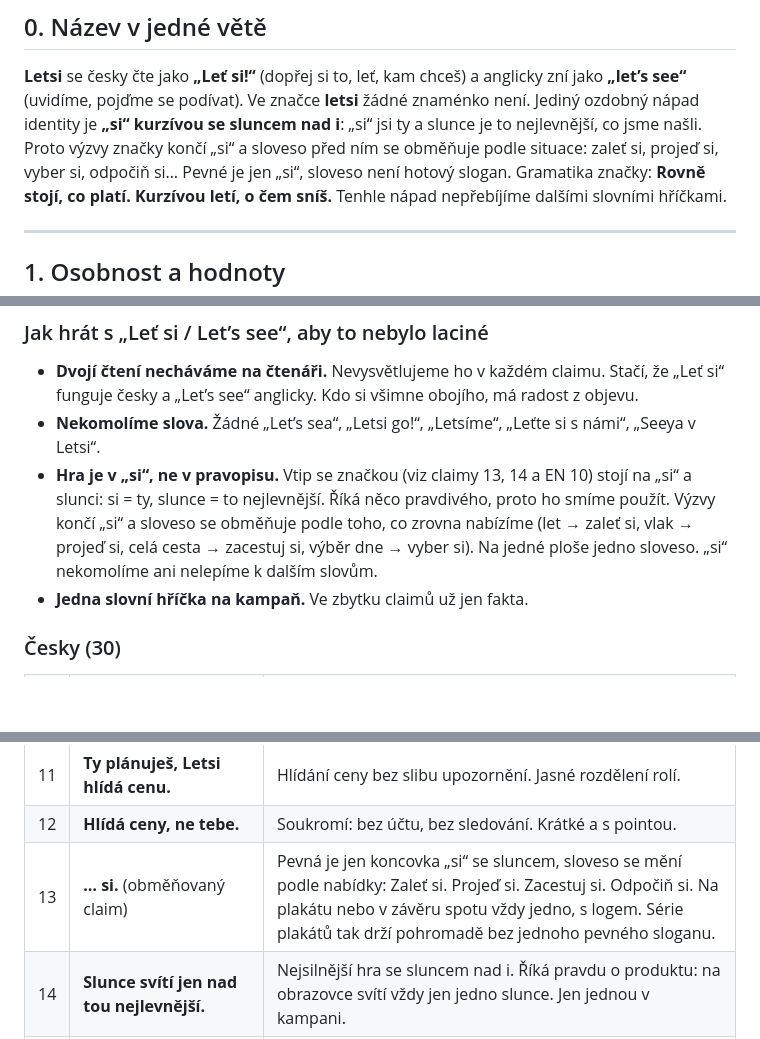
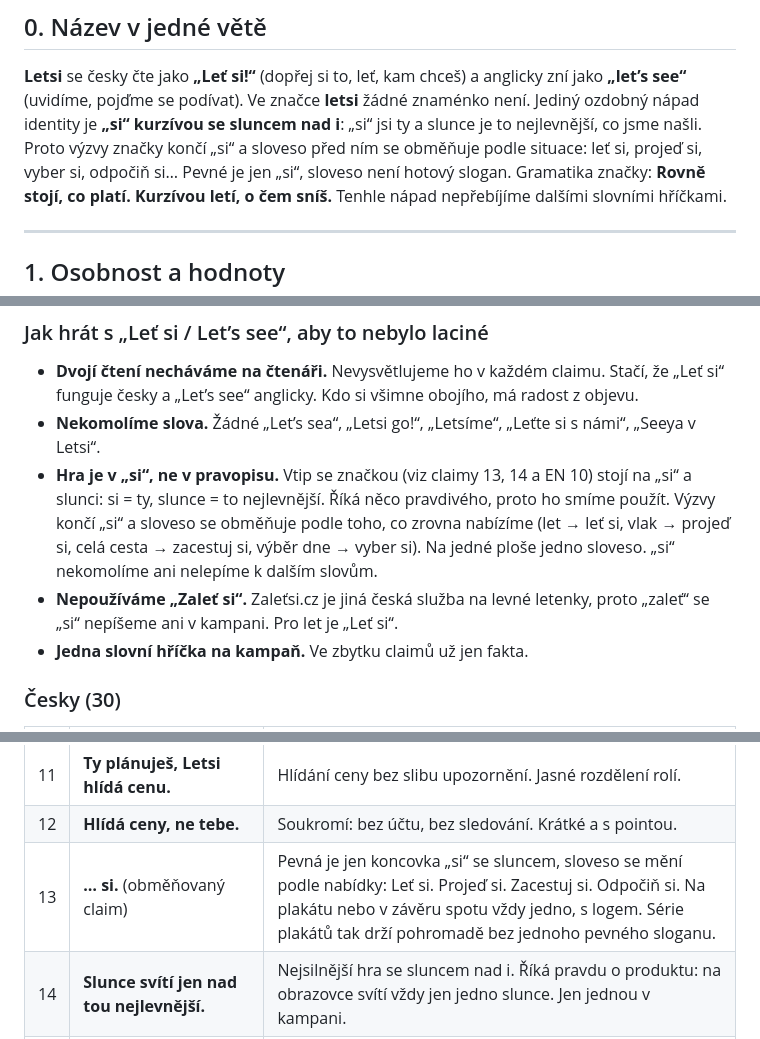
Before and after one commit to tomaspetera/travel-app, a Markdown page: docs/identita/ton-hlasu.md, 3 parts joined by grey strips. Drawn GitHub-style; blank space fills up the shorter version.

Commit message:
Tón hlasu: „Leť si“ místo „Zaleť si“ (#413)
* Tón hlasu: „… si“ je obměňovaný claim, ne pevný slogan

„Zaleť si, projeď si, zacestuj si“ byl od majitele jen příklad principu: pevná
je koncovka „si“ se sluncem, sloveso se mění podle nabídky. Claim CZ 13 je proto
„… si.“ s pravidlem jedno sloveso na plochu, úvod a pravidlo hry se „si“ říkají
totéž.

Co-Authored-By: Claude Opus 5.5 <noreply@anthropic.com>
Claude-Session: https://claude.ai/code/session_01E71eahK56so1u93oFVpUjz

* Tón hlasu: slunce nad i je po nové paletě 2.1 červené (Rajče), ne oranžové

Peter schválil paletu 2.1 (Pistácie v Noci): slunce má barvu Rajče #DF3A14.

Co-Authored-By: Claude Opus 5.5 <noreply@anthropic.com>
Claude-Session: https://claude.ai/code/session_01E71eahK56so1u93oFVpUjz

* Tón hlasu: „Leť si“ místo „Zaleť si“

Zaleťsi.cz je jiná česká služba na levné letenky, proto Letsi sloveso „zaleť“
se „si“ nepoužívá. Pro let je „Leť si“, které zní stejně jako jméno Letsi.
Přidáno i pravidlo do části o slovních hříčkách.

Co-Authored-By: Claude Opus 5.5 <noreply@anthropic.com>
Claude-Session: https://claude.ai/code/session_01E71eahK56so1u93oFVpUjz

---------

Co-authored-by: Claude <noreply@anthropic.com>

```diff
--- a/docs/identita/ton-hlasu.md
+++ b/docs/identita/ton-hlasu.md
@@ -15,7 +15,7 @@ mimo aplikaci.
 **Letsi** se česky čte jako **„Leť si!“** (dopřej si to, leť, kam chceš) a anglicky zní jako **„let’s see“**
 (uvidíme, pojďme se podívat). Ve značce **letsi** žádné znaménko není. Jediný ozdobný nápad identity je
 **„si“ kurzívou se sluncem nad i**: „si“ jsi ty a slunce je to nejlevnější, co jsme našli. Proto výzvy
-značky končí „si“ a sloveso před ním se obměňuje podle situace: zaleť si, projeď si, vyber si, odpočiň si…
+značky končí „si“ a sloveso před ním se obměňuje podle situace: leť si, projeď si, vyber si, odpočiň si…
 Pevné je jen „si“, sloveso není hotový slogan. Gramatika značky: **Rovně stojí, co platí. Kurzívou letí, o čem
 sníš.** Tenhle nápad nepřebíjíme dalšími slovními hříčkami.
 
@@ -190,8 +190,10 @@ Neprodává ti. Ví, kde je háček, a řekne ti ho.
 - **Nekomolíme slova.** Žádné „Let’s sea“, „Letsi go!“, „Letsíme“, „Leťte si s námi“, „Seeya v Letsi“.
 - **Hra je v „si“, ne v pravopisu.** Vtip se značkou (viz claimy 13, 14 a EN 10) stojí na „si“ a slunci:
   si = ty, slunce = to nejlevnější. Říká něco pravdivého, proto ho smíme použít. Výzvy končí „si“ a sloveso
-  se obměňuje podle toho, co zrovna nabízíme (let → zaleť si, vlak → projeď si, celá cesta → zacestuj si, výběr
+  se obměňuje podle toho, co zrovna nabízíme (let → leť si, vlak → projeď si, celá cesta → zacestuj si, výběr
   dne → vyber si). Na jedné ploše jedno sloveso. „si“ nekomolíme ani nelepíme k dalším slovům.
+- **Nepoužíváme „Zaleť si“.** Zaleťsi.cz je jiná česká služba na levné letenky, proto „zaleť“ se „si“ nepíšeme
+  ani v kampani. Pro let je „Leť si“.
 - **Jedna slovní hříčka na kampaň.** Ve zbytku claimů už jen fakta.
 
 ### Česky (30)
@@ -210,7 +212,7 @@ Neprodává ti. Ví, kde je háček, a řekne ti ho.
 | 10 | **Od letenky po poslední večer.** | Totéž, víc obrazně. Kampaň na plánování dovolené. |
 | 11 | **Ty plánuješ, Letsi hlídá cenu.** | Hlídání ceny bez slibu upozornění. Jasné rozdělení rolí. |
 | 12 | **Hlídá ceny, ne tebe.** | Soukromí: bez účtu, bez sledování. Krátké a s pointou. |
-| 13 | **… si.** (obměňovaný claim) | Pevná je jen koncovka „si“ se sluncem, sloveso se mění podle nabídky: Zaleť si. Projeď si. Zacestuj si. Odpočiň si. Na plakátu nebo v závěru spotu vždy jedno, s logem. Série plakátů tak drží pohromadě bez jednoho pevného sloganu. |
+| 13 | **… si.** (obměňovaný claim) | Pevná je jen koncovka „si“ se sluncem, sloveso se mění podle nabídky: Leť si. Projeď si. Zacestuj si. Odpočiň si. Na plakátu nebo v závěru spotu vždy jedno, s logem. Série plakátů tak drží pohromadě bez jednoho pevného sloganu. |
 | 14 | **Slunce svítí jen nad tou nejlevnější.** | Nejsilnější hra se sluncem nad i. Říká pravdu o produktu: na obrazovce svítí vždy jen jedno slunce. Jen jednou v kampani. |
 | 15 | **Zdarma. Doopravdy.** | Proti hvězdičkám u konkurence. Dvě slova, bez vykřičníku. |
 | 16 | **Žádné triky. Jen ceny.** | Důvěra v penězích. Obecný claim do sítí. |
```
